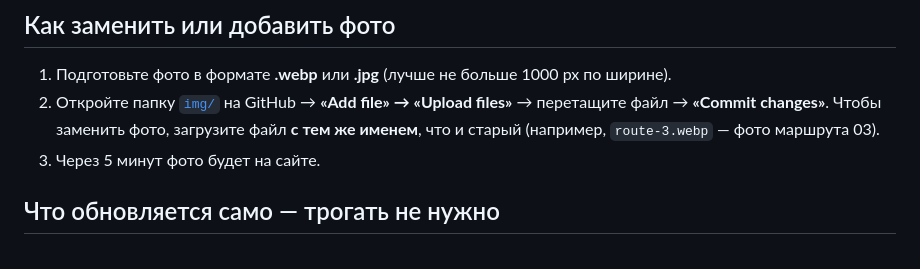
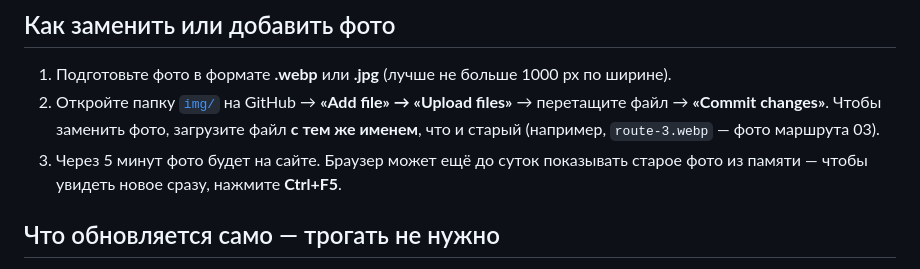
Before and after one commit to OblakoLive/turkovrov, a Markdown page: .github/README.md, the part around the change. Rendered like a GitHub page.

Commit message:
README: при замене фото — Ctrl+F5
Co-Authored-By: Claude Opus 5.5 <noreply@anthropic.com>

```diff
--- a/.github/README.md
+++ b/.github/README.md
@@ -33,7 +33,7 @@
 1. Подготовьте фото в формате **.webp** или **.jpg** (лучше не больше 1000 px по ширине).
 2. Откройте папку [`img/`](../img) на GitHub → **«Add file» → «Upload files»** → перетащите файл → **«Commit changes»**.
    Чтобы заменить фото, загрузите файл **с тем же именем**, что и старый (например, `route-3.webp` — фото маршрута 03).
-3. Через 5 минут фото будет на сайте.
+3. Через 5 минут фото будет на сайте. Браузер может ещё до суток показывать старое фото из памяти — чтобы увидеть новое сразу, нажмите **Ctrl+F5**.
 
 ## Что обновляется само — трогать не нужно
 
```
